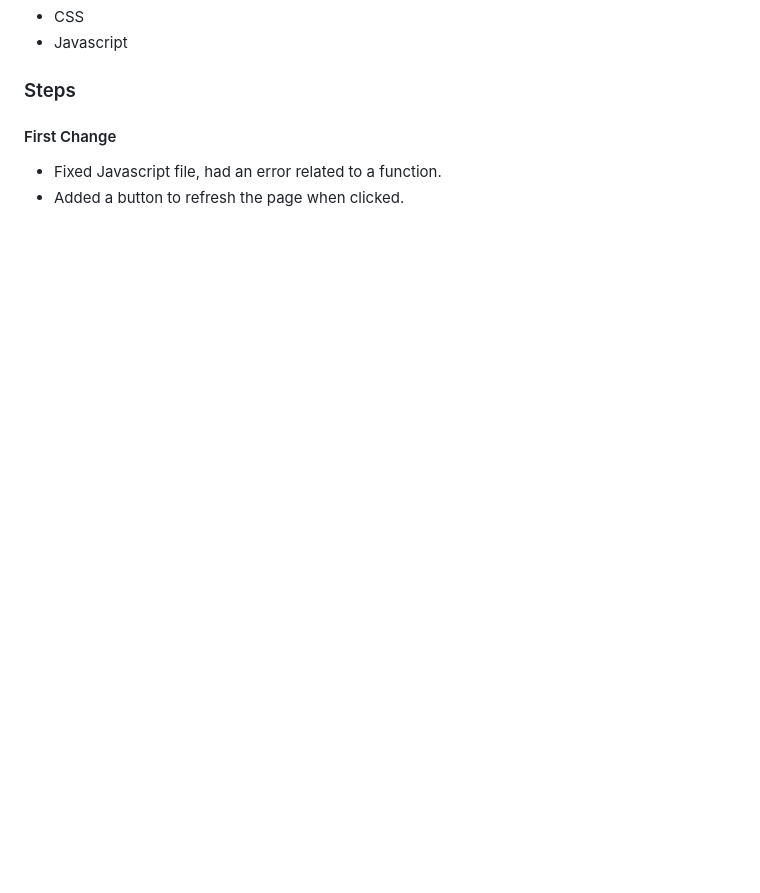
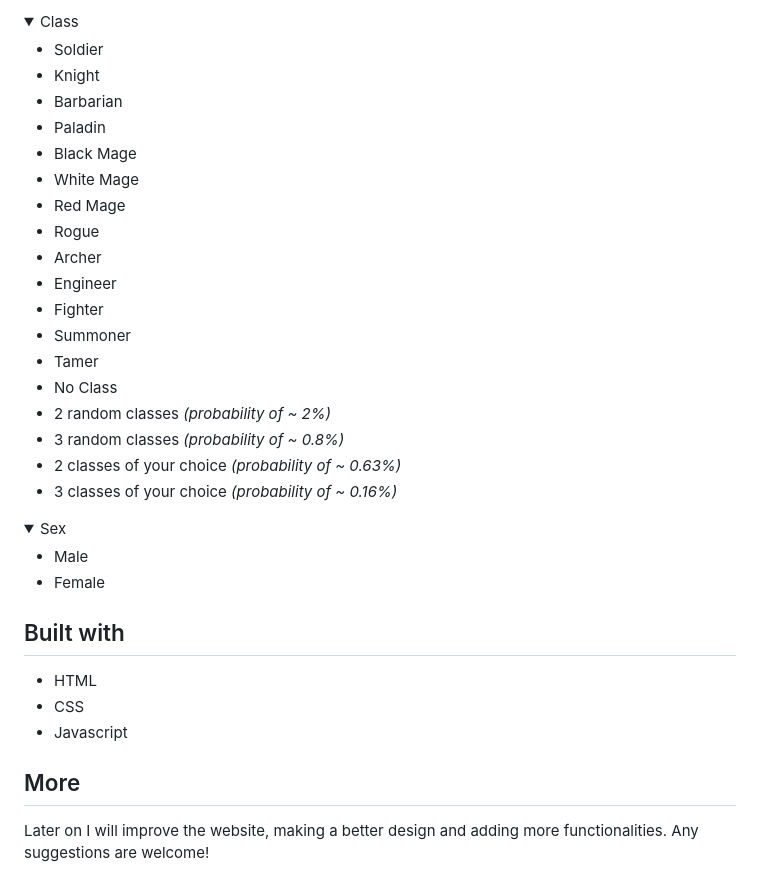
Before and after one commit to IgorDGomes/Random-Character, a Markdown page: README.md, the part around the change printed below. GitHub-like rendering; folded sections open; blank space fills up the shorter version.

```diff
--- a/README.md
+++ b/README.md
@@ -22,9 +73,39 @@ This [Random-Character](https://github.com/IgorDGomes/Random-Character) was made
+<details>
+<summary>Class</summary>
+
+  - Soldier
+  - Knight
+  - Barbarian
+  - Paladin
+  - Black Mage
+  - White Mage
+  - Red Mage
+  - Rogue
+  - Archer
+  - Engineer
+  - Fighter
+  - Summoner
+  - Tamer
+  - No Class
+  - 2 random classes *(probability of ~ 2%)*
+  - 3 random classes *(probability of ~ 0.8%)*
+  - 2 classes of your choice *(probability of ~ 0.63%)*
+  - 3 classes of your choice *(probability of ~ 0.16%)*
+</details>
+
+<details>
+<summary>Sex</summary>
+
+  - Male
+  - Female
+</details>
+
+## Built with
+
+- HTML
 - CSS
 - Javascript
 
-### Steps
+## More
 
-#### First Change
-
-- Fixed Javascript file, had an error related to a function.
-- Added a button to refresh the page when clicked.
+Later on I will improve the website, making a better design and adding more functionalities. Any suggestions are welcome!
```
Also changed, not shown: other parts of README.md (+60 -9 lines), assets/Desktop-Preview.png (added).
